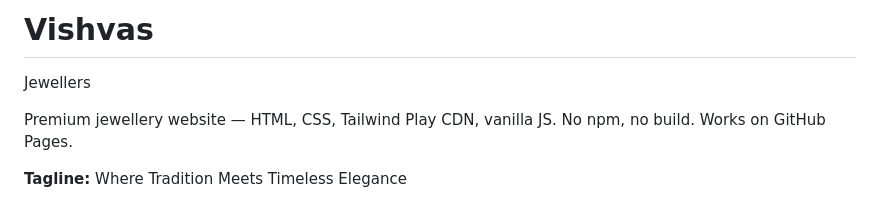
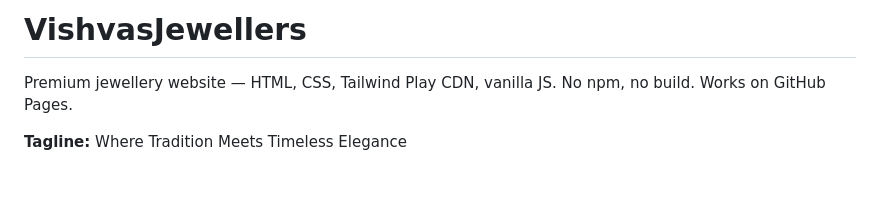
Before and after one commit to jayeshdethaliya/vishvas-jewellers, a Markdown page: README.md, the part around the change. GitHub-like rendering; blank space fills up the shorter version.

Commit message:
Change project name to 'VishvasJewellers' sajvdharvani
Updated project name formatting in README.

```diff
--- a/README.md
+++ b/README.md
@@ -1,5 +1,4 @@
-# Vishvas
- Jewellers
+# VishvasJewellers
 
 Premium jewellery website — HTML, CSS, Tailwind Play CDN, vanilla JS. No npm, no build. Works on GitHub Pages.
 
```
